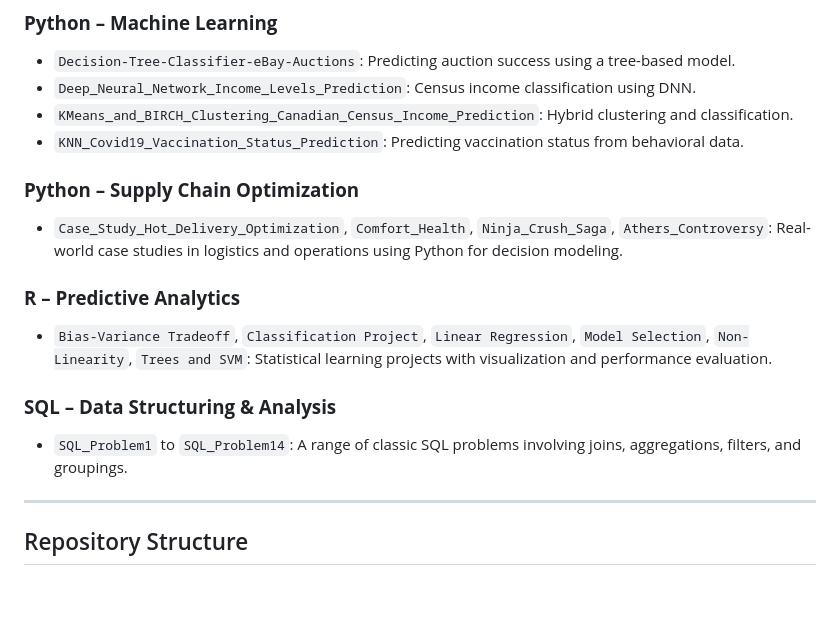
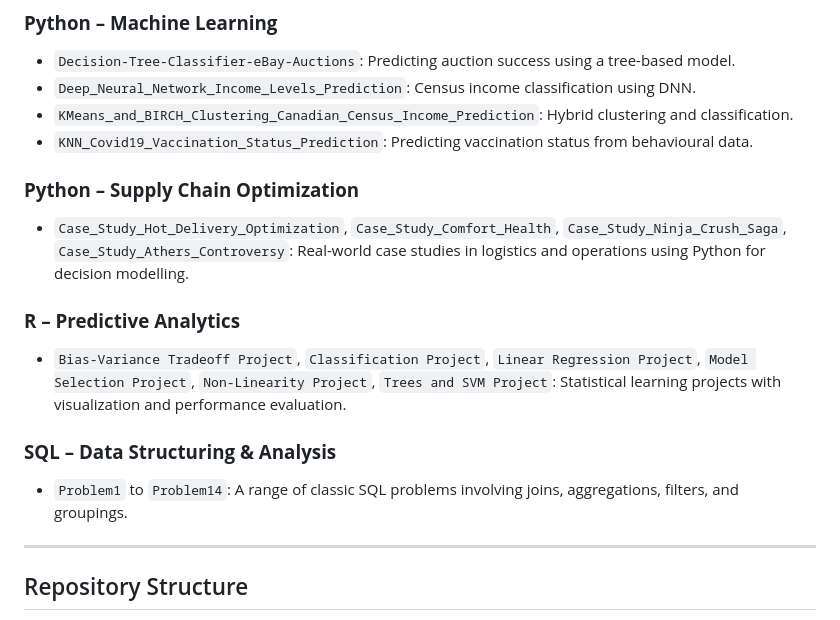
Before and after one commit to SebastianPortfolio/NSD-Portfolio, a Markdown page: README.md, the part around the change. Drawn GitHub-style; blank space fills up the shorter version.

```diff
--- a/README.md
+++ b/README.md
@@ -34,16 +34,16 @@ This GitHub portfolio showcases a range of **end-to-end data science and analyti
 - `Decision-Tree-Classifier-eBay-Auctions`: Predicting auction success using a tree-based model.
 - `Deep_Neural_Network_Income_Levels_Prediction`: Census income classification using DNN.
 - `KMeans_and_BIRCH_Clustering_Canadian_Census_Income_Prediction`: Hybrid clustering and classification.
-- `KNN_Covid19_Vaccination_Status_Prediction`: Predicting vaccination status from behavioral data.
+- `KNN_Covid19_Vaccination_Status_Prediction`: Predicting vaccination status from behavioural data.
 
 ### **Python – Supply Chain Optimization**
-- `Case_Study_Hot_Delivery_Optimization`, `Comfort_Health`, `Ninja_Crush_Saga`, `Athers_Controversy`: Real-world case studies in logistics and operations using Python for decision modeling.
+- `Case_Study_Hot_Delivery_Optimization`, `Case_Study_Comfort_Health`, `Case_Study_Ninja_Crush_Saga`, `Case_Study_Athers_Controversy`: Real-world case studies in logistics and operations using Python for decision modelling.
 
 ### **R – Predictive Analytics**
-- `Bias-Variance Tradeoff`, `Classification Project`, `Linear Regression`, `Model Selection`, `Non-Linearity`, `Trees and SVM`: Statistical learning projects with visualization and performance evaluation.
+- `Bias-Variance Tradeoff Project`, `Classification Project`, `Linear Regression Project`, `Model Selection Project`, `Non-Linearity Project`, `Trees and SVM Project`: Statistical learning projects with visualization and performance evaluation.
 
 ### **SQL – Data Structuring & Analysis**
-- `SQL_Problem1` to `SQL_Problem14`: A range of classic SQL problems involving joins, aggregations, filters, and groupings.
+- `Problem1` to `Problem14`: A range of classic SQL problems involving joins, aggregations, filters, and groupings.
 
 ---
 
```
